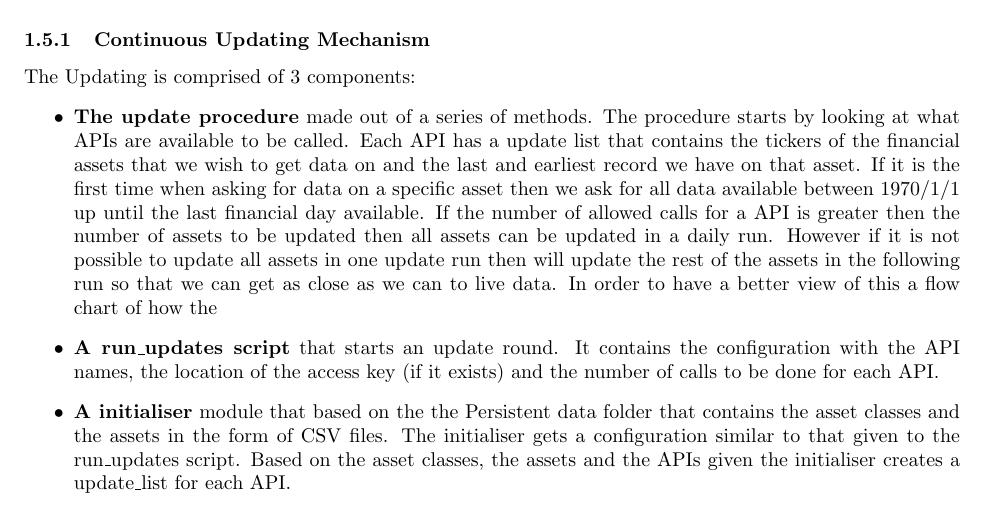
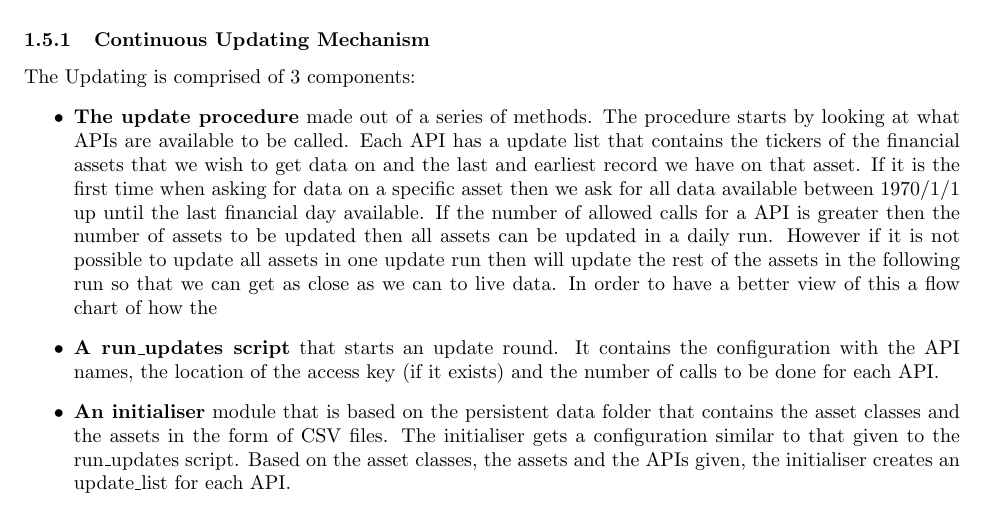
Before and after one commit to Veluga/Thalia-Backtesting-Tool, a LaTeX document (Report/04Design/design.tex): part of page 3 of 9, cut so that both start at the same text. Compiled offline with pdfLaTeX; a LaTeX package or settings file that is missing is left out.

Commit message:
Update Report/04Design/design.tex
Co-Authored-By: Veluga <albertboehm@hotmail.de>

```diff
--- a/Report/04Design/design.tex
+++ b/Report/04Design/design.tex
@@ -79,7 +79,7 @@ The Updating is comprised of 3 components:
 \begin{itemize}
     \item \textbf{The update procedure} made out of a series of methods. The procedure starts by looking at what APIs are available to be called. Each API has a update list that contains the tickers of the financial assets that we wish to get data on and the last and earliest record we have on that asset. If it is the first time when asking for data on a specific asset then we ask for all data available between 1970/1/1 up until the last financial day available. If the number of allowed calls for a API is greater then the number of assets to be updated then all assets can be updated in a daily run. However if it is not possible to update all assets in one update run then will update the rest of the assets in the following run so that we can get as close as we can to live data. In order to have a better view of this a flow chart of how the
     \item \textbf{A run\_updates script} that starts an update round. It contains the configuration with the API names, the location of the access key (if it exists) and the number of calls to be done for each API.
-    \item \textbf{A initialiser} module that based on the the Persistent data folder that contains the asset classes and the assets in the form of CSV files. The initialiser gets a configuration similar to that given to the run\_updates script. Based on the asset classes, the assets and the APIs given the initialiser creates a update\_list for each API.
+    \item \textbf{An initialiser} module that is based on the persistent data folder that contains the asset classes and the assets in the form of CSV files. The initialiser gets a configuration similar to that given to the run\_updates script. Based on the asset classes, the assets and the APIs given, the initialiser creates an update\_list for each API.
 \end{itemize}
 
 \begin{figure}[H]
```
